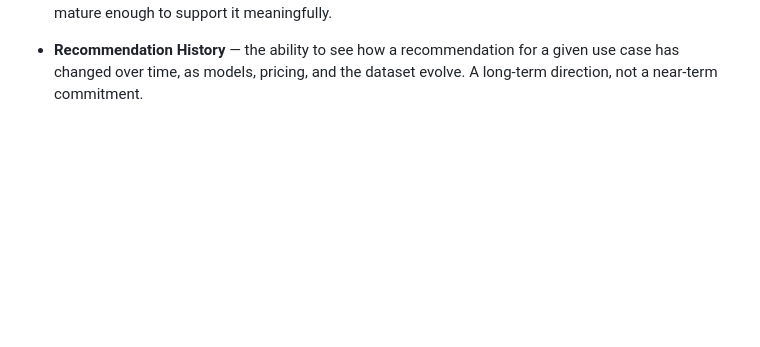
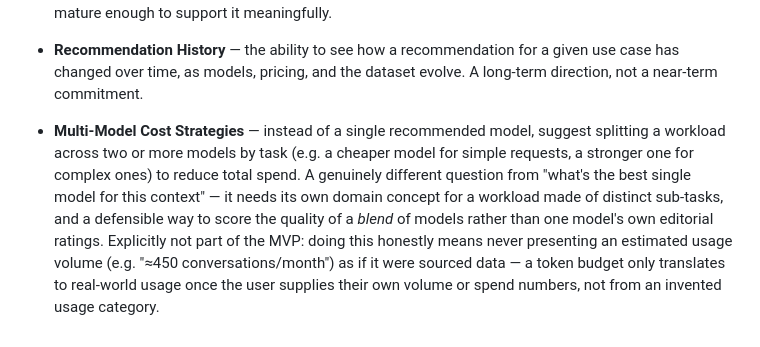
Before and after one commit to LCAITECH/model-compass, a Markdown page: Docs/FEATURES.md, the part around the change. Drawn GitHub-style; blank space fills up the shorter version.

Commit message:
Document Multi-Model Cost Strategies as a Planned Capability
Not built, not scheduled -- recorded so the idea from today's product
discussion isn't lost, and so the integrity constraint that killed the
first version of it (never present fabricated usage estimates as if
they were sourced data) is written down for whoever picks this up
later.

```diff
--- a/Docs/FEATURES.md
+++ b/Docs/FEATURES.md
@@ -127,3 +127,16 @@ phases of the [Roadmap](./ROADMAP.md).
   for a given use case has changed over time, as models, pricing, and
   the dataset evolve. A long-term direction, not a near-term
   commitment.
+- **Multi-Model Cost Strategies** — instead of a single recommended
+  model, suggest splitting a workload across two or more models by
+  task (e.g. a cheaper model for simple requests, a stronger one for
+  complex ones) to reduce total spend. A genuinely different question
+  from "what's the best single model for this context" — it needs its
+  own domain concept for a workload made of distinct sub-tasks, and a
+  defensible way to score the quality of a *blend* of models rather
+  than one model's own editorial ratings. Explicitly not part of the
+  MVP: doing this honestly means never presenting an estimated usage
+  volume (e.g. "≈450 conversations/month") as if it were sourced data
+  — a token budget only translates to real-world usage once the user
+  supplies their own volume or spend numbers, not from an invented
+  usage category.
```
